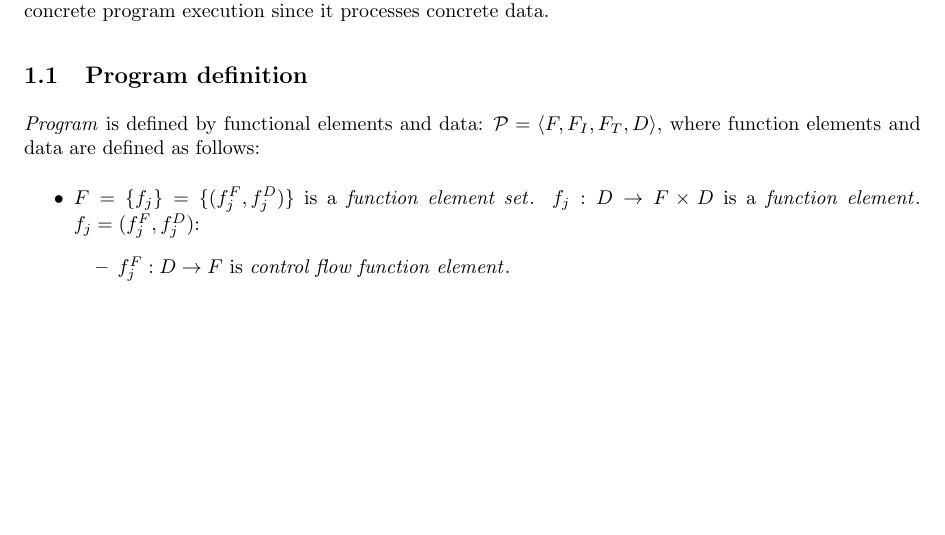
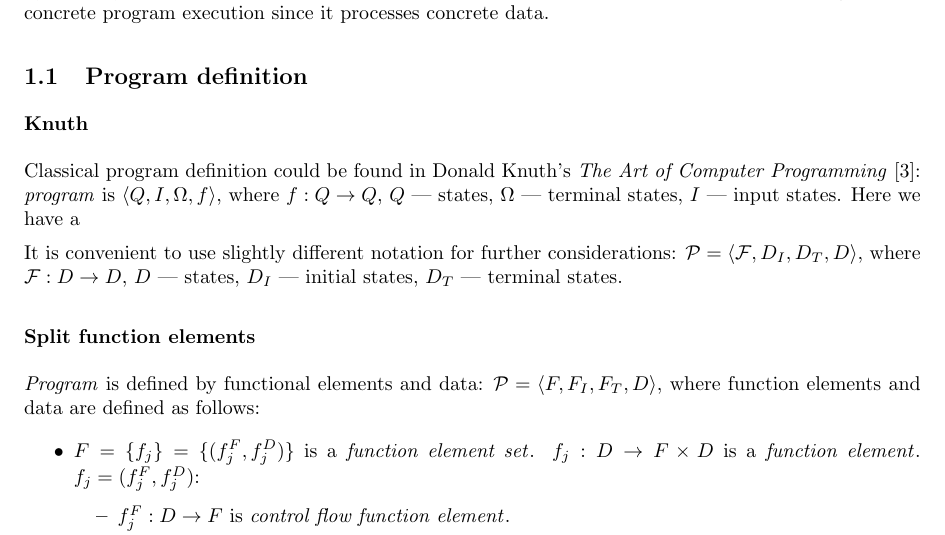
Before and after one commit to enzet/program-model, a LaTeX document (main.tex): part of page 2 of 18, cut so that both start at the same text, the shorter picture padded with empty space. Compiled offline with pdfLaTeX.

Commit message:
Knuth's program definition.

```diff
--- a/main.tex
+++ b/main.tex
@@ -134,6 +134,25 @@ we will use a term concrete program and concrete program execution
 since it processes concrete data.
 
 \sublevel{Program definition}
+
+\subsublevel*{Knuth}
+
+Classical program definition could be found in
+Donald Knuth's \textit{The Art of Computer Programming}~\cite{knuth}:
+\term{program} is $\langle Q, I, \Omega, f \rangle$,
+where $f: Q \ra Q$, $Q$~--- states, $\Omega$~--- terminal states,
+$I$~--- input states.
+Here we have a
+
+% $\forall x \in I$ path is $x_0, x_1, \dots, x_k, \dots$.
+% $x_0 = x, x_{k + 1} = f(x_k)$.
+
+It is convenient to use slightly different notation for further considerations:
+$\mathcal{P} = \langle \mathcal{F}, D_I, D_T, D \rangle$,
+where $\mathcal{F}: D \ra D$, $D$~--- states, $D_I$~--- initial states,
+$D_T$~--- terminal states.
+
+\subsublevel*{Split function elements}
 
 \altterm{Program}{program} is defined by functional elements and data:
     $\mathcal{P} = \langle F, F_I, F_T, D \rangle$,
```
